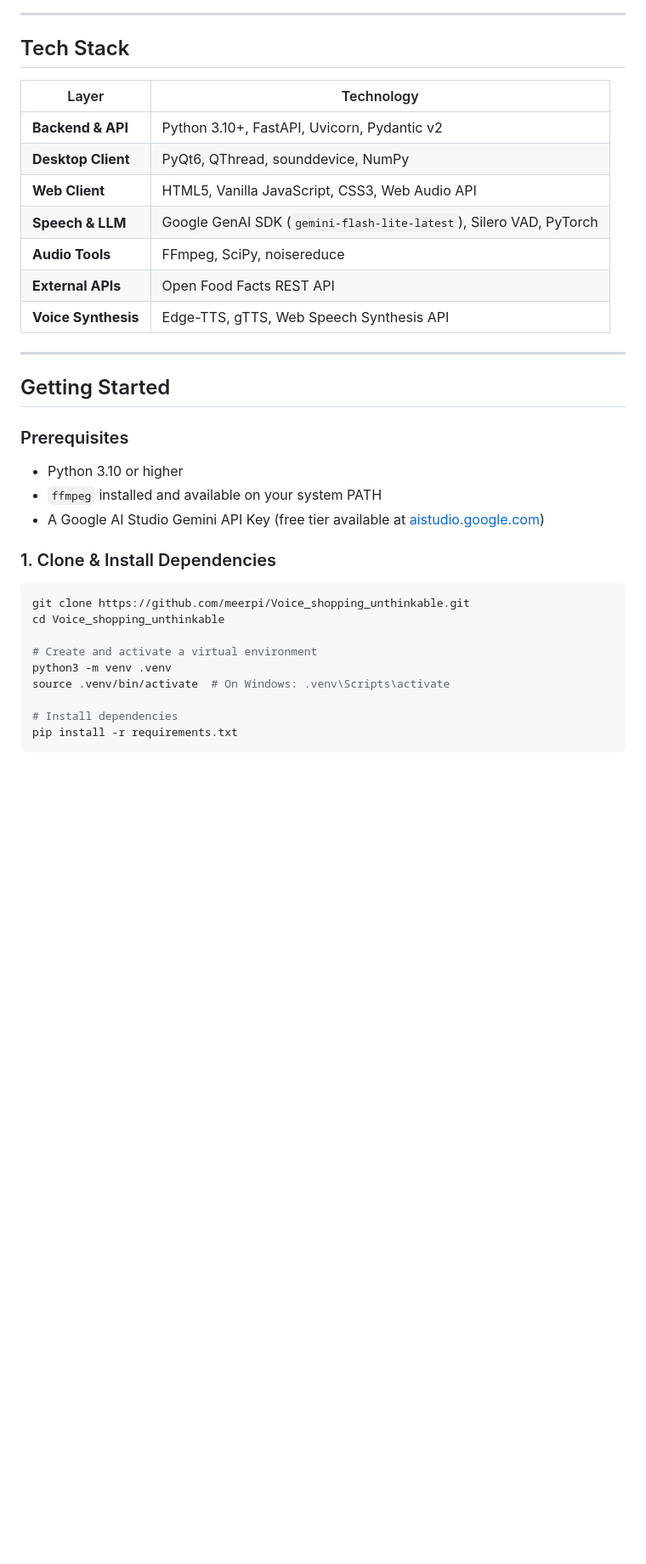
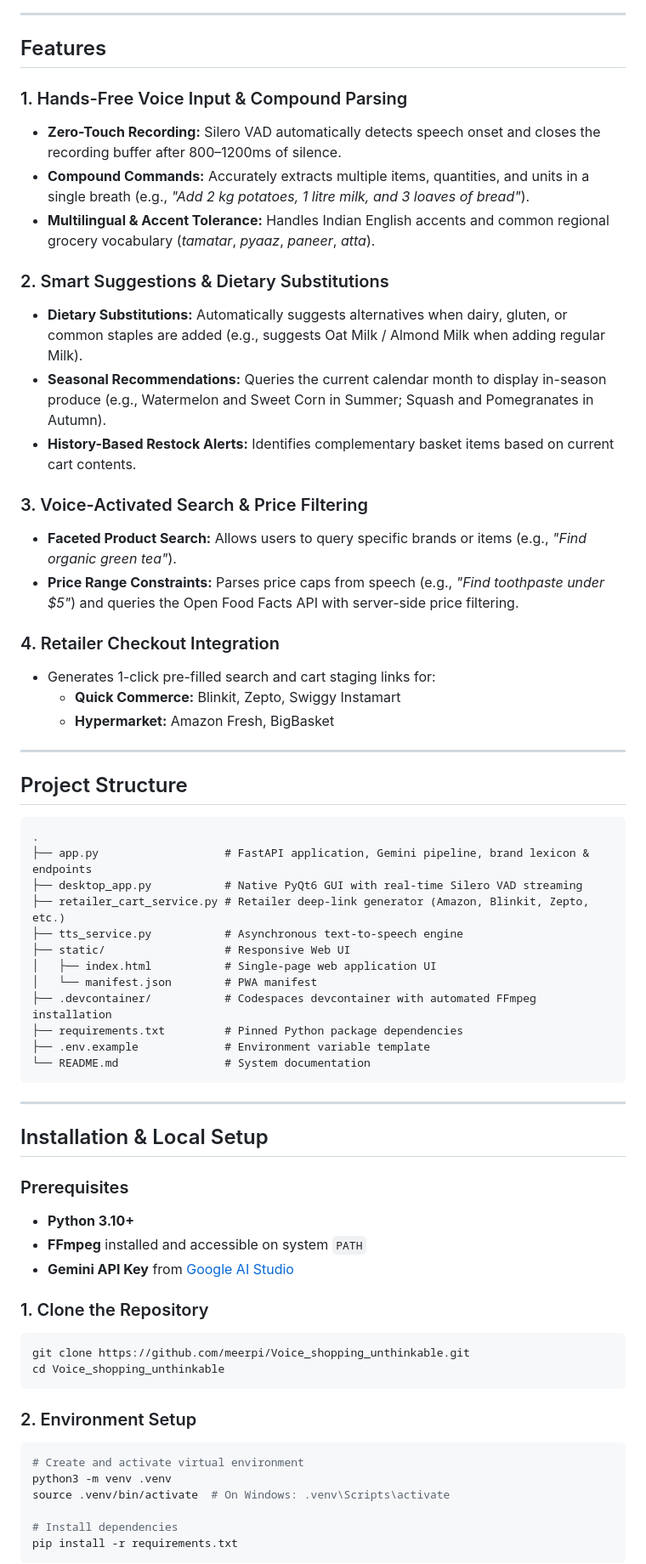
Before and after one commit to meerpi/Voice_shopping_unthinkable, a Markdown page: README.md, the part around one of its changes. Shown at 85% size. Drawn GitHub-style; blank space fills up the shorter version.

Commit message:
docs: restructure README with clear engineering approach, architecture diagram, and decision rationale

````diff
--- a/README.md
+++ b/README.md
@@ -60,34 +66,66 @@ The backend validates inputs against an Indian FMCG brand taxonomy (Amul, Aashir
 
 ---
 
-## Tech Stack
+## Features
 
-| Layer | Technology |
-|---|---|
-| **Backend & API** | Python 3.10+, FastAPI, Uvicorn, Pydantic v2 |
-| **Desktop Client** | PyQt6, QThread, sounddevice, NumPy |
-| **Web Client** | HTML5, Vanilla JavaScript, CSS3, Web Audio API |
-| **Speech & LLM** | Google GenAI SDK (`gemini-flash-lite-latest`), Silero VAD, PyTorch |
-| **Audio Tools** | FFmpeg, SciPy, noisereduce |
-| **External APIs** | Open Food Facts REST API |
-| **Voice Synthesis** | Edge-TTS, gTTS, Web Speech Synthesis API |
+### 1. Hands-Free Voice Input & Compound Parsing
+- **Zero-Touch Recording:** Silero VAD automatically detects speech onset and closes the recording buffer after 800–1200ms of silence.
+- **Compound Commands:** Accurately extracts multiple items, quantities, and units in a single breath (e.g., *"Add 2 kg potatoes, 1 litre milk, and 3 loaves of bread"*).
+- **Multilingual & Accent Tolerance:** Handles Indian English accents and common regional grocery vocabulary (*tamatar*, *pyaaz*, *paneer*, *atta*).
+
+### 2. Smart Suggestions & Dietary Substitutions
+- **Dietary Substitutions:** Automatically suggests alternatives when dairy, gluten, or common staples are added (e.g., suggests Oat Milk / Almond Milk when adding regular Milk).
+- **Seasonal Recommendations:** Queries the current calendar month to display in-season produce (e.g., Watermelon and Sweet Corn in Summer; Squash and Pomegranates in Autumn).
+- **History-Based Restock Alerts:** Identifies complementary basket items based on current cart contents.
+
+### 3. Voice-Activated Search & Price Filtering
+- **Faceted Product Search:** Allows users to query specific brands or items (e.g., *"Find organic green tea"*).
+- **Price Range Constraints:** Parses price caps from speech (e.g., *"Find toothpaste under $5"*) and queries the Open Food Facts API with server-side price filtering.
+
+### 4. Retailer Checkout Integration
+- Generates 1-click pre-filled search and cart staging links for:
+  - **Quick Commerce:** Blinkit, Zepto, Swiggy Instamart
+  - **Hypermarket:** Amazon Fresh, BigBasket
 
 ---
 
-## Getting Started
+## Project Structure
+
+```
+.
+├── app.py                   # FastAPI application, Gemini pipeline, brand lexicon & endpoints
+├── desktop_app.py           # Native PyQt6 GUI with real-time Silero VAD streaming
+├── retailer_cart_service.py # Retailer deep-link generator (Amazon, Blinkit, Zepto, etc.)
+├── tts_service.py           # Asynchronous text-to-speech engine
+├── static/                  # Responsive Web UI
+│   ├── index.html           # Single-page web application UI
+│   └── manifest.json        # PWA manifest
+├── .devcontainer/           # Codespaces devcontainer with automated FFmpeg installation
+├── requirements.txt         # Pinned Python package dependencies
+├── .env.example             # Environment variable template
+└── README.md                # System documentation
+```
+
+---
+
+## Installation & Local Setup
 
 ### Prerequisites
-- Python 3.10 or higher
-- `ffmpeg` installed and available on your system PATH
-- A Google AI Studio Gemini API Key (free tier available at [aistudio.google.com](https://aistudio.google.com/))
+- **Python 3.10+**
+- **FFmpeg** installed and accessible on system `PATH`
+- **Gemini API Key** from [Google AI Studio](https://aistudio.google.com/)
 
-### 1. Clone & Install Dependencies
+### 1. Clone the Repository
 
 ```bash
 git clone https://github.com/meerpi/Voice_shopping_unthinkable.git
 cd Voice_shopping_unthinkable
+```
 
-# Create and activate a virtual environment
+### 2. Environment Setup
+
+```bash
+# Create and activate virtual environment
 python3 -m venv .venv
 source .venv/bin/activate  # On Windows: .venv\Scripts\activate
 
````
Also changed, not shown: other parts of README.md (+69 -85 lines).
